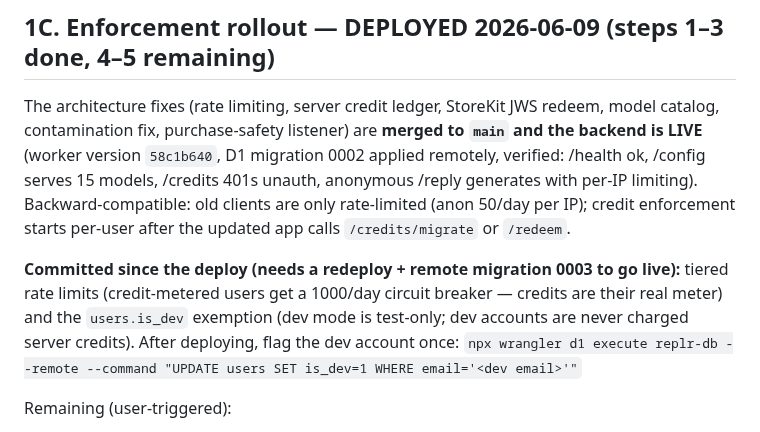
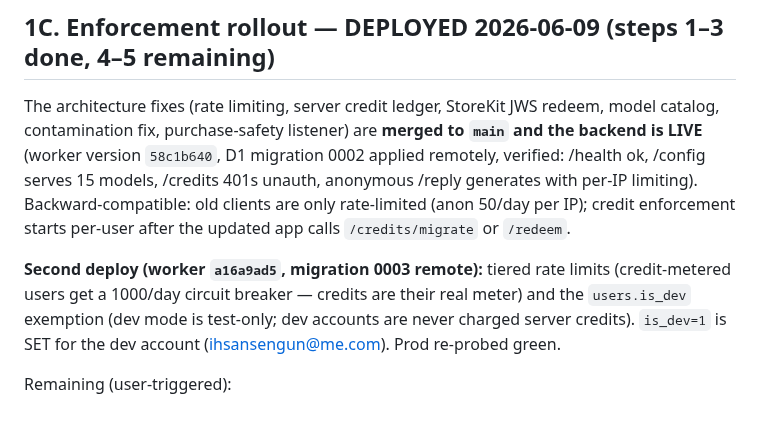
Before and after one commit to ihsansengun/Replr-Keyboard, a Markdown page: docs/HANDOFF.md, the part around the change. GitHub-like rendering.

Commit message:
docs: HANDOFF — second deploy live (a16a9ad5): tiered limits + is_dev, dev account flagged
Co-Authored-By: Claude Fable 5 <noreply@anthropic.com>

```diff
--- a/docs/HANDOFF.md
+++ b/docs/HANDOFF.md
@@ -83,12 +83,11 @@ anonymous /reply generates with per-IP limiting). Backward-compatible: old clien
 are only rate-limited (anon 50/day per IP); credit enforcement starts per-user
 after the updated app calls `/credits/migrate` or `/redeem`.
 
-**Committed since the deploy (needs a redeploy + remote migration 0003 to go live):**
-tiered rate limits (credit-metered users get a 1000/day circuit breaker —
-credits are their real meter) and the `users.is_dev` exemption (dev mode is
-test-only; dev accounts are never charged server credits). After deploying,
-flag the dev account once:
-`npx wrangler d1 execute replr-db --remote --command "UPDATE users SET is_dev=1 WHERE email='<dev email>'"`
+**Second deploy (worker `a16a9ad5`, migration 0003 remote):** tiered rate
+limits (credit-metered users get a 1000/day circuit breaker — credits are
+their real meter) and the `users.is_dev` exemption (dev mode is test-only;
+dev accounts are never charged server credits). `is_dev=1` is SET for the
+dev account (ihsansengun@me.com). Prod re-probed green.
 
 Remaining (user-triggered):
 
```
